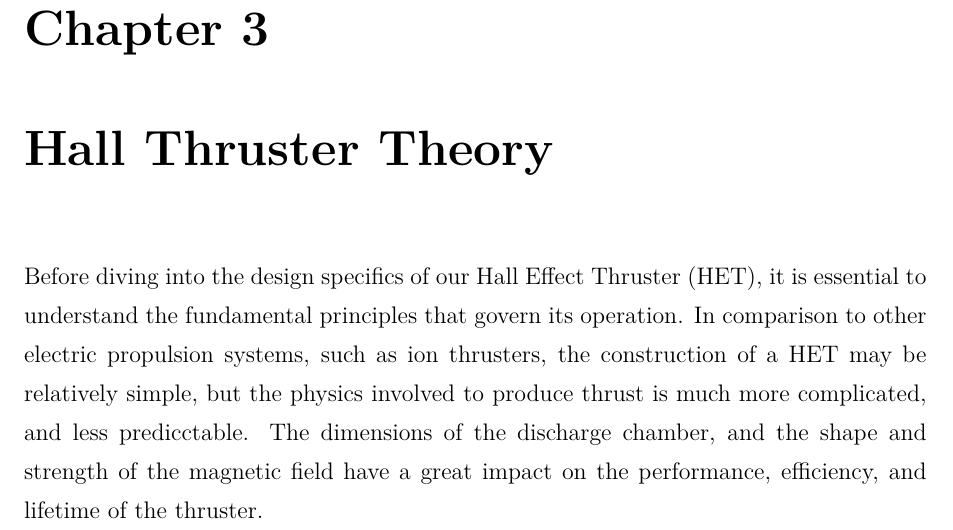
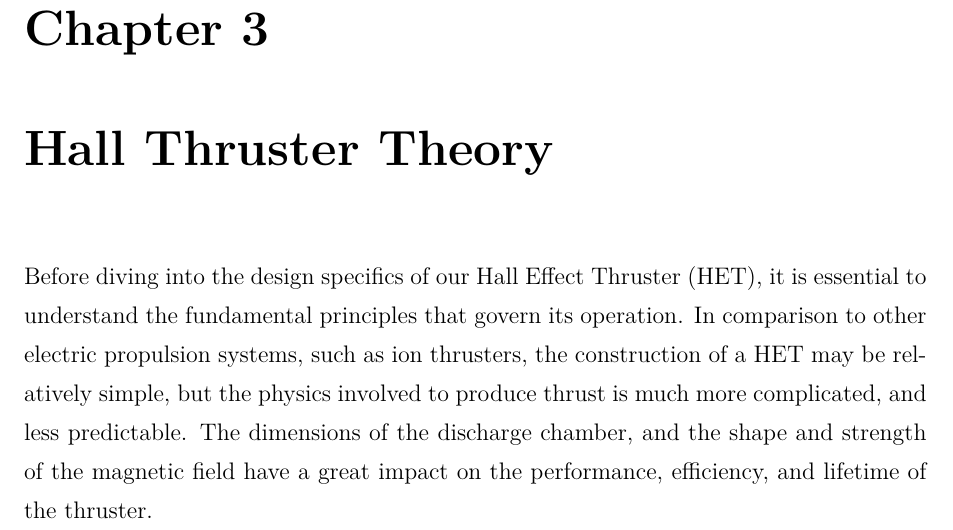
Before and after one commit to AstroPulseAvionics/AstroReport, a LaTeX document (main.tex, which reads content/Project Overview/HET Theory.tex): part of page 16 of 41, cut so that both start at the same text. Compiled offline with XeLaTeX.

Commit message:
spelling mistake

```diff
--- a/content/Project Overview/HET Theory.tex
+++ b/content/Project Overview/HET Theory.tex
@@ -1,3 +1,3 @@
 \chapter{Hall Thruster Theory}
 
-Before diving into the design specifics of our \ac{HET}, it is essential to understand the fundamental principles that govern its operation. In comparison to other electric propulsion systems, such as ion thrusters, the construction of a \ac{HET} may be relatively simple, but the physics involved to produce thrust is much more complicated, and less predicctable. The dimensions of the discharge chamber, and the shape and strength of the magnetic field have a great impact on the performance, efficiency, and lifetime of the thruster.
+Before diving into the design specifics of our \ac{HET}, it is essential to understand the fundamental principles that govern its operation. In comparison to other electric propulsion systems, such as ion thrusters, the construction of a \ac{HET} may be relatively simple, but the physics involved to produce thrust is much more complicated, and less predictable. The dimensions of the discharge chamber, and the shape and strength of the magnetic field have a great impact on the performance, efficiency, and lifetime of the thruster.
```
Also changed, not shown: main.pdf.
